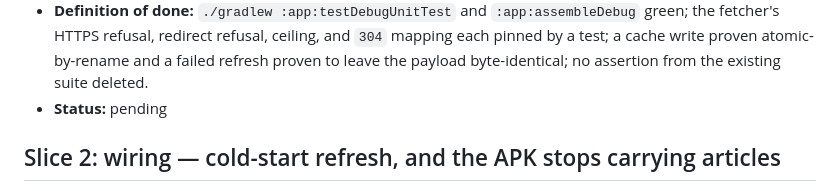
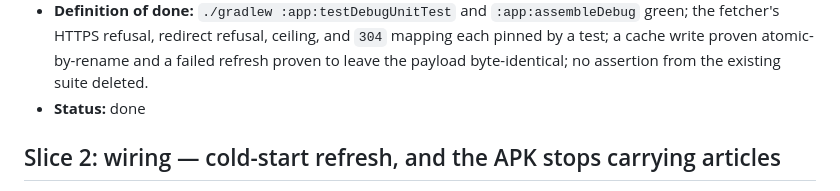
Before and after one commit to irodriguez-io/News-Agregator, a Markdown page: specs/004-android-dataset-refresh/slices.md, the part around the change. GitHub-like rendering.

Commit message:
docs(spec): mark item 004 slice 1 done

```diff
--- a/specs/004-android-dataset-refresh/slices.md
+++ b/specs/004-android-dataset-refresh/slices.md
@@ -58,7 +58,7 @@ entirely from JVM tests against fakes and a temp directory.
   fetcher's HTTPS refusal, redirect refusal, ceiling, and `304` mapping each pinned by a test; a
   cache write proven atomic-by-rename and a failed refresh proven to leave the payload byte-identical;
   no assertion from the existing suite deleted.
-- **Status:** pending
+- **Status:** done
 
 ## Slice 2: wiring — cold-start refresh, and the APK stops carrying articles
 
```
